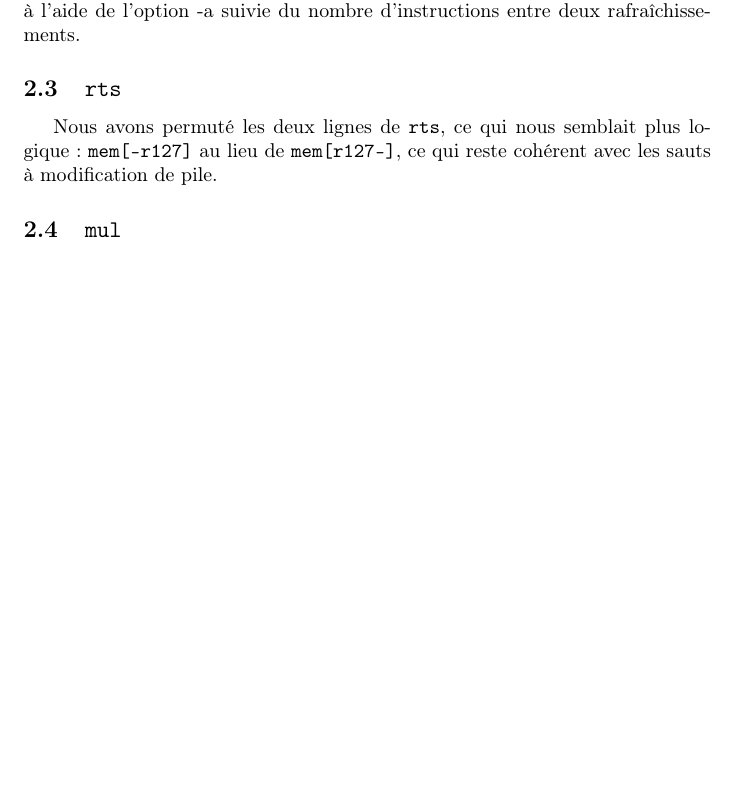
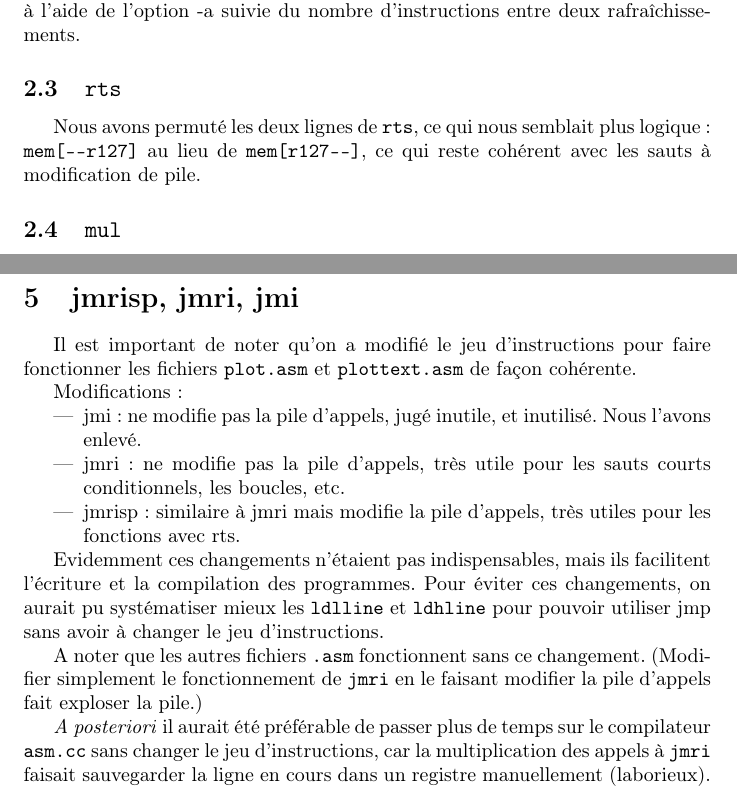
Before and after one commit to jmadiot/trajanasm, a LaTeX document (rapport.tex): part of page 2 of 2 before the commit and two parts of pages 2 and 3 of 3 after it, the two joined at a grey line, cut so that both start at the same text, the shorter picture padded with empty space. Compiled offline with pdfLaTeX.

Commit message:
Rapport, readme, nettoyage

```diff
--- a/rapport.tex
+++ b/rapport.tex
@@ -3,7 +3,7 @@
 \usepackage[T1]{fontenc}
 \usepackage[utf8]{inputenc}
 
-\author{Jean-Marie Madiot & Hugo Feree}
+\author{Jean-Marie Madiot\\Hugo Feree}
 \title{Un peu d'assembleur dans notre processeur}
 \date{}
 
@@ -48,7 +48,7 @@ Nous avons également réécrit la gestion des flags dans les instructions {\tt
 
 \subsection{\tt rts}
 
-Nous avons permuté les deux lignes de {\tt rts}, ce qui nous semblait plus logique : {\tt mem[--r127]} au lieu de {\tt mem[r127--]}, ce qui reste cohérent avec les sauts à modification de pile.
+Nous avons permuté les deux lignes de {\tt rts}, ce qui nous semblait plus logique : {\tt mem[-{-}r127]} au lieu de {\tt mem[r127-{-}]}, ce qui reste cohérent avec les sauts à modification de pile.
 
 \subsection{\tt mul}
 
@@ -70,6 +71,26 @@ Le fichier {\tt neige.asm} affiche ce que l'on veut. Pour cela, le fichier {\tt
 
 
 
+\section{jmrisp, jmri, jmi}
+
+Il est important de noter qu'on a modifié le jeu d'instructions pour faire fonctionner les fichiers {\tt plot.asm} et {\tt plottext.asm} de façon cohérente.
+
+Modifications :
+\begin{itemize}
+\item jmi : ne modifie pas la pile d'appels, jugé inutile, et inutilisé. Nous l'avons enlevé.
+\item jmri : ne modifie pas la pile d'appels, très utile pour les sauts courts conditionnels, les boucles, etc.
+\item jmrisp : similaire à jmri mais modifie la pile d'appels, très utiles pour les fonctions avec rts.
+\end{itemize}
+
+Evidemment ces changements n'étaient pas indispensables, mais ils facilitent l'écriture et la compilation des programmes. Pour éviter ces changements, on aurait pu systématiser mieux les {\tt ldlline} et {\tt ldhline} pour pouvoir utiliser jmp sans avoir à changer le jeu d'instructions.
+
+A noter que les autres fichiers {\tt .asm} fonctionnent sans ce changement. (Modifier simplement le fonctionnement de {\tt jmri} en le faisant modifier la pile d'appels fait exploser la pile.)
+
+\textit{A posteriori} il aurait été préférable de passer plus de temps sur le compilateur {\tt asm.cc} sans changer le jeu d'instructions, car la multiplication des appels à {\tt jmri} faisait sauvegarder la ligne en cours dans un registre manuellement (laborieux).
+
+
+
+
 
 
 
```
Also changed, not shown: makefile, rapport.pdf (added), rapport.tex (3 more changed lines), 13 other files.
